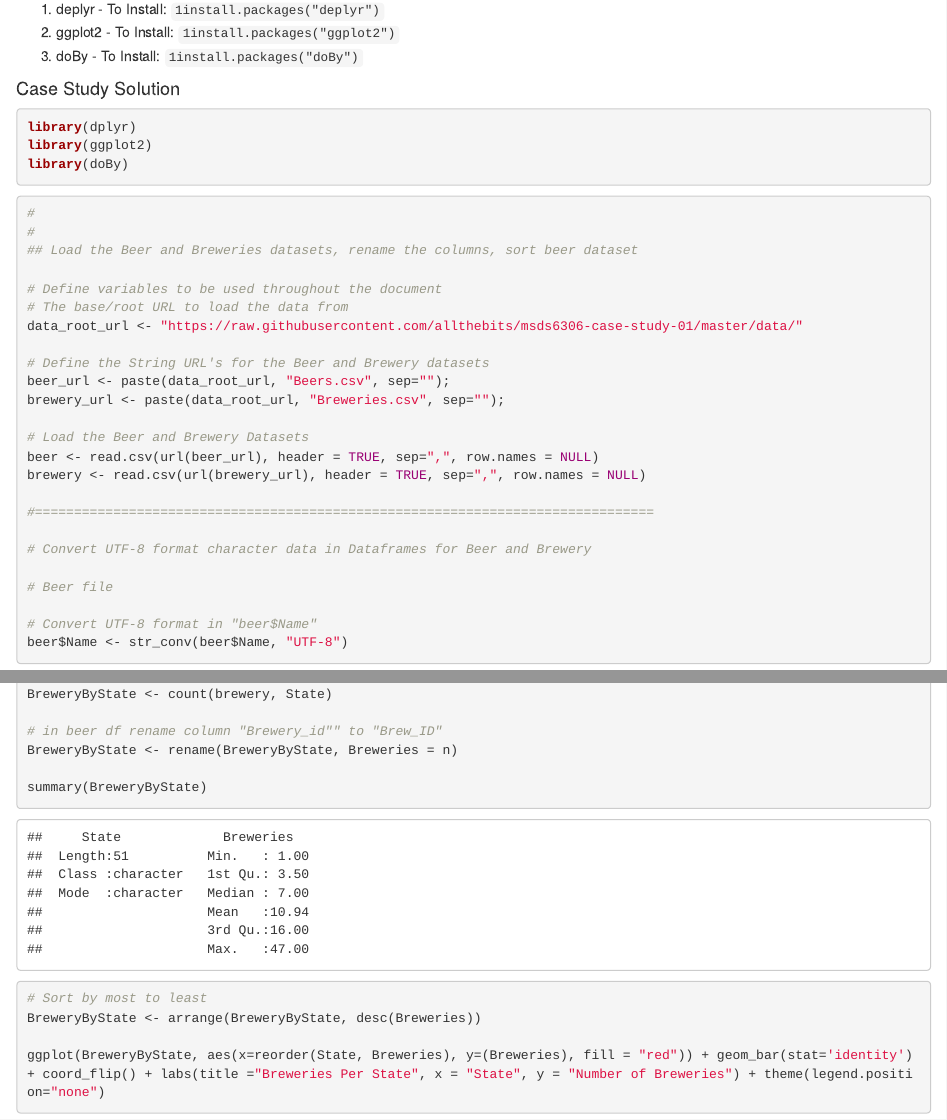
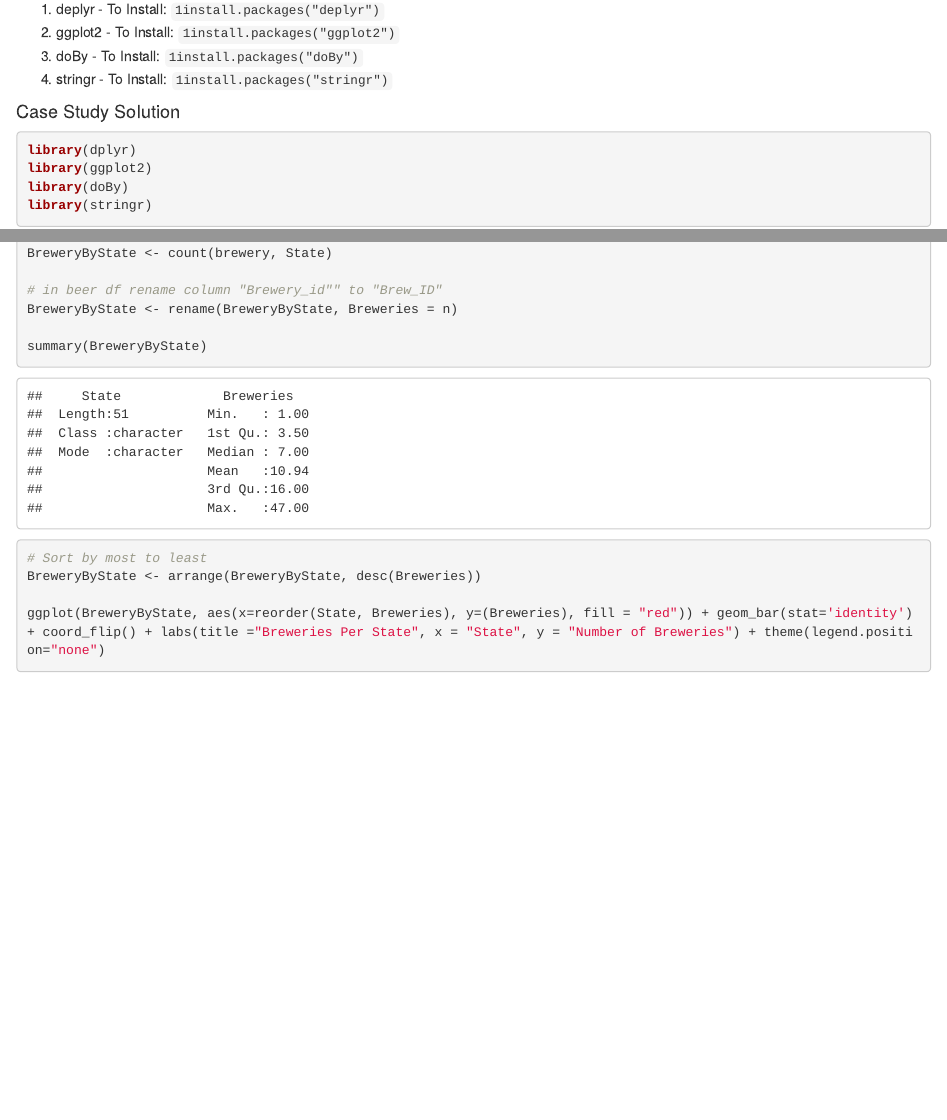
Before and after one commit to lp5510/msds6306-case-study-01, an R Markdown document (MSDS_6306_Sect_402_Case_Study_01.Rmd): the page in a window 1100 px wide, from 1340 px down, and a second part further down, joined at a grey line. Rendered offline with R 4.5, knitr and Pandoc, with nearby package versions; some code elsewhere in the file could not run offline.

Commit message:
Added "stringr" function to library list

````diff
--- a/MSDS_6306_Sect_402_Case_Study_01.Rmd
+++ b/MSDS_6306_Sect_402_Case_Study_01.Rmd
@@ -36,6 +36,7 @@ library(knitr)
 1. deplyr  - To Install: `1install.packages("deplyr")`
 1. ggplot2 - To Install: `1install.packages("ggplot2")`
 1. doBy    - To Install: `1install.packages("doBy")`
+1. stringr - To Install: `1install.packages("stringr")`
 
 #### Case Study Solution
 
@@ -43,6 +44,7 @@ library(knitr)
 library(dplyr)
 library(ggplot2)
 library(doBy)
+library(stringr)
 ```
 
 ```{r, results='hide', message=FALSE, warning=FALSE, echo=FALSE}
````
